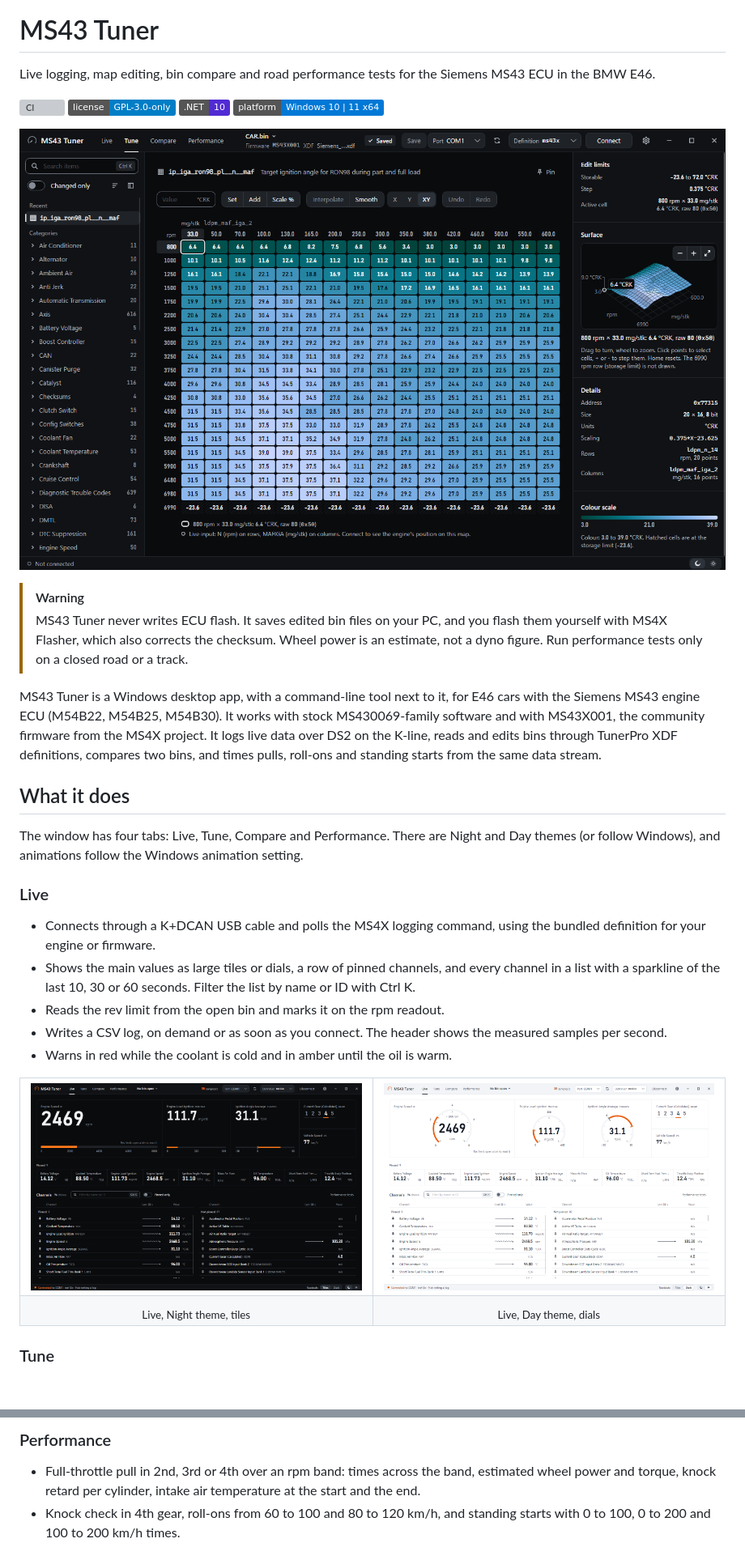
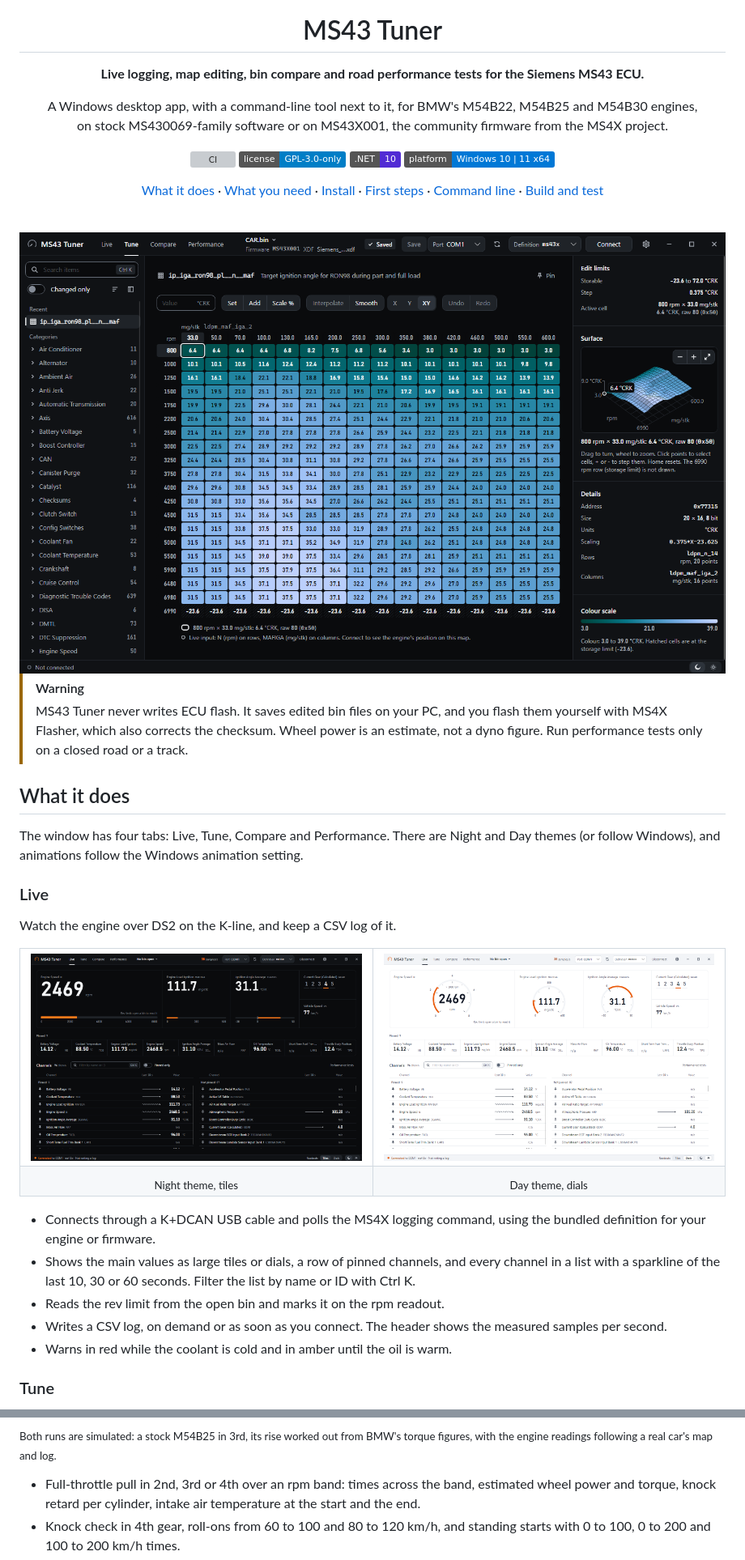
Before and after one commit to raph559/MS43_TUNER, a Markdown page: README.md, 2 parts joined by grey strips. Shown at 81% size. GitHub-like rendering; badges without logos; blank space fills up the shorter version; grey boxes are pictures that could not be loaded.

```diff
--- a/README.md
+++ b/README.md
@@ -1,7 +5,10 @@
 # MS43 Tuner
 
-Live logging, map editing, bin compare and road performance tests for the Siemens MS43 ECU in the BMW E46.
+**Live logging, map editing, bin compare and road performance tests for the Siemens MS43 ECU.**
 
-[![CI](https://github.com/raph559/MS43_LOGGER/actions/workflows/ci.yml/badge.svg)](https://github.com/raph559/MS43_LOGGER/actions/workflows/ci.yml)
+A Windows desktop app, with a command-line tool next to it, for BMW's M54B22, M54B25 and M54B30 engines,<br>
+on stock MS430069-family software or on MS43X001, the community firmware from the MS4X project.
+
+[![CI](https://github.com/raph559/MS43_TUNER/actions/workflows/ci.yml/badge.svg)](https://github.com/raph559/MS43_TUNER/actions/workflows/ci.yml)
 [![License: GPL-3.0-only](https://img.shields.io/badge/license-GPL--3.0--only-blue.svg)](LICENSE)
 [![.NET 10](https://img.shields.io/badge/.NET-10-512BD4.svg)](https://dotnet.microsoft.com/)
@@ -9,10 +16,14 @@ Live logging, map editing, bin compare and road performance tests for the Siemen
 
-![The Tune tab: the RON98 part-load ignition map as a colour grid, with edit tools above it and a 3D surface preview on the right](docs/screenshots/tune-map.png)
+[What it does](#what-it-does) · [What you need](#what-you-need) · [Install](#install) · [First steps](#first-steps) · [Command line](#command-line-tool) · [Build and test](#build-and-test)
+
+</div>
+
+<br>
+
+<img src="docs/screenshots/tune-map.png" alt="The Tune tab: the RON98 part-load ignition map as a colour grid, with edit tools above it and a 3D surface preview on the right">
 
 > [!WARNING]
 > MS43 Tuner never writes ECU flash. It saves edited bin files on your PC, and you flash them yourself with MS4X Flasher, which also corrects the checksum. Wheel power is an estimate, not a dyno figure. Run performance tests only on a closed road or a track.
-
-MS43 Tuner is a Windows desktop app, with a command-line tool next to it, for E46 cars with the Siemens MS43 engine ECU (M54B22, M54B25, M54B30). It works with stock MS430069-family software and with MS43X001, the community firmware from the MS4X project. It logs live data over DS2 on the K-line, reads and edits bins through TunerPro XDF definitions, compares two bins, and times pulls, roll-ons and standing starts from the same data stream.
 
 ## What it does
 
@@ -20,11 +31,7 @@ The window has four tabs: Live, Tune, Compare and Performance. There are Night a
 
 ### Live
 
-- Connects through a K+DCAN USB cable and polls the MS4X logging command, using the bundled definition for your engine or firmware.
-- Shows the main values as large tiles or dials, a row of pinned channels, and every channel in a list with a sparkline of the last 10, 30 or 60 seconds. Filter the list by name or ID with Ctrl K.
-- Reads the rev limit from the open bin and marks it on the rpm readout.
-- Writes a CSV log, on demand or as soon as you connect. The header shows the measured samples per second.
-- Warns in red while the coolant is cold and in amber until the oil is warm.
+Watch the engine over DS2 on the K-line, and keep a CSV log of it.
 
 <table>
   <tr>
@@ -32,9 +39,15 @@ The window has four tabs: Live, Tune, Compare and Performance. There are Night a
     <td width="50%"><img src="docs/screenshots/live-dials-day.png" alt="Live tab in the Day theme with the main readouts drawn as dials"></td>
   </tr>
   <tr>
-    <td align="center"><sub>Live, Night theme, tiles</sub></td>
-    <td align="center"><sub>Live, Day theme, dials</sub></td>
+    <td align="center"><sub>Night theme, tiles</sub></td>
+    <td align="center"><sub>Day theme, dials</sub></td>
   </tr>
 </table>
 
+- Connects through a K+DCAN USB cable and polls the MS4X logging command, using the bundled definition for your engine or firmware.
+- Shows the main values as large tiles or dials, a row of pinned channels, and every channel in a list with a sparkline of the last 10, 30 or 60 seconds. Filter the list by name or ID with Ctrl K.
+- Reads the rev limit from the open bin and marks it on the rpm readout.
+- Writes a CSV log, on demand or as soon as you connect. The header shows the measured samples per second.
+- Warns in red while the coolant is cold and in amber until the oil is warm.
+
 ### Tune
@@ -64,7 +95,7 @@ The window has four tabs: Live, Tune, Compare and Performance. There are Night a
   </tr>
 </table>
 
-### Performance
+<sub>Both runs are simulated: a stock M54B25 in 3rd, its rise worked out from BMW's torque figures, with the engine readings following a real car's map and log.</sub>
 
 - Full-throttle pull in 2nd, 3rd or 4th over an rpm band: times across the band, estimated wheel power and torque, knock retard per cylinder, intake air temperature at the start and the end.
 - Knock check in 4th gear, roll-ons from 60 to 100 and 80 to 120 km/h, and standing starts with 0 to 100, 0 to 200 and 100 to 200 km/h times.
```
Also changed, not shown: other parts of README.md (+83 -65 lines), docs/assets/ms43-tuner.png (added), docs/screenshots/performance-compare.png, docs/screenshots/performance-run.png.
